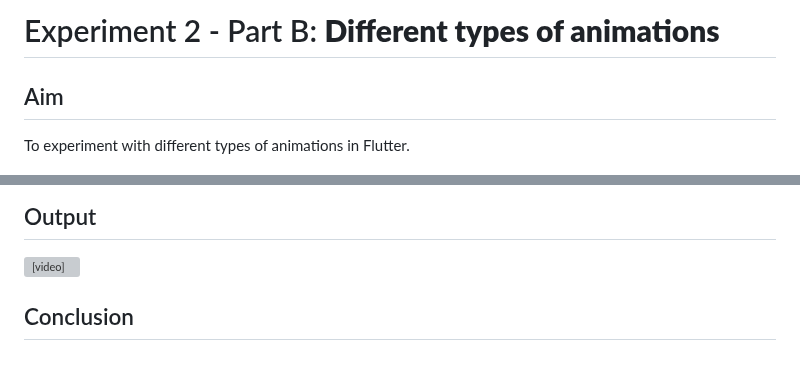
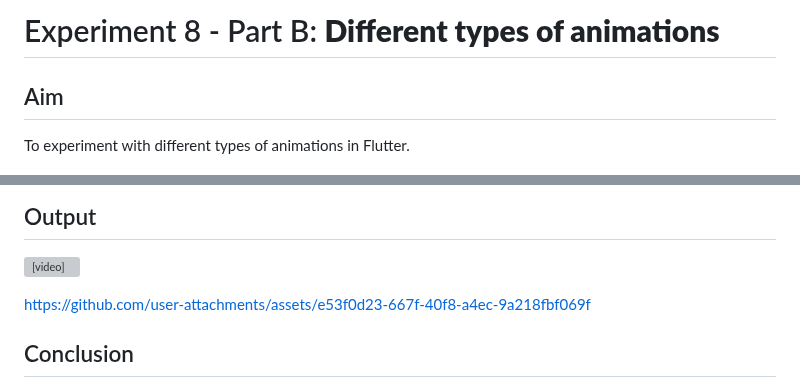
Before and after one commit to srinu2003/Flutter-Lab, a Markdown page: exp_8_b/README.md, 2 parts joined by grey strips. Rendered like a GitHub page; blank space fills up the shorter version; grey boxes are pictures that could not be loaded.

```diff
--- a/exp_8_b/README.md
+++ b/exp_8_b/README.md
@@ -1,4 +1,4 @@
-# Experiment 2 - Part B:  **Different types of animations**
+# Experiment 8 - Part B:  **Different types of animations**
 
 ## Aim
 To experiment with different types of animations in Flutter.
@@ -206,6 +206,10 @@ To understand the different types of animations in Flutter and how to implement
 ## Output
 <video controls src="exp_8_b_output.mp4" title="FooTransition Animations"></video>
 
+
+https://github.com/user-attachments/assets/e53f0d23-667f-40f8-a4ec-9a218fbf069f
+
+
 ## Conclusion
 In this experiment, we learned how to implement different types of animations in a Flutter app. We used the `FadeTransition`, `SlideTransition`, `RotationTransition`, and `ScaleTransition` widgets to create fade, slide, rotate, and scale animations, respectively. We also used the `AnimationController` class to control the animations and the `Tween` class to define the animation values. By combining these widgets and classes, we were able to create a simple animation demo app that demonstrates the use of different types of animations in Flutter.
 
```
